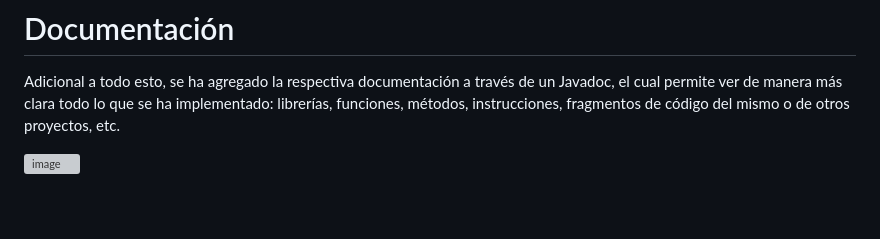
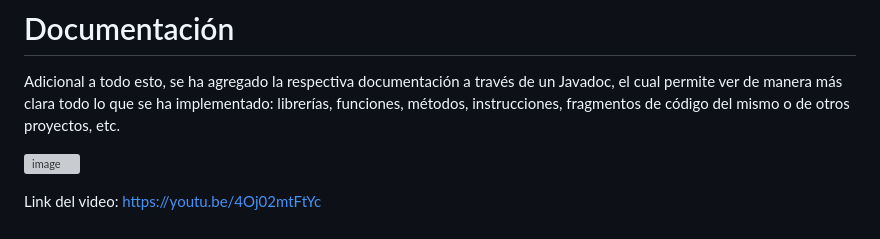
Before and after one commit to Marl0nico/Proyecto-final-POO, a Markdown page: README.md, the part around the change. GitHub-like rendering; grey boxes are pictures that could not be loaded.

```diff
--- a/README.md
+++ b/README.md
@@ -85,3 +85,5 @@ Actualizar tareas (módulo miembros):
 Adicional a todo esto, se ha agregado la respectiva documentación a través de un Javadoc, el cual permite ver de manera más clara todo lo que se ha implementado: librerías, funciones, métodos, instrucciones, fragmentos de código del mismo o de otros proyectos, etc.
 
 ![image](https://github.com/user-attachments/assets/6bfdfe5c-d683-4180-bfdf-3d28526302e5)
+
+Link del video: https://youtu.be/4Oj02mtFtYc
```
